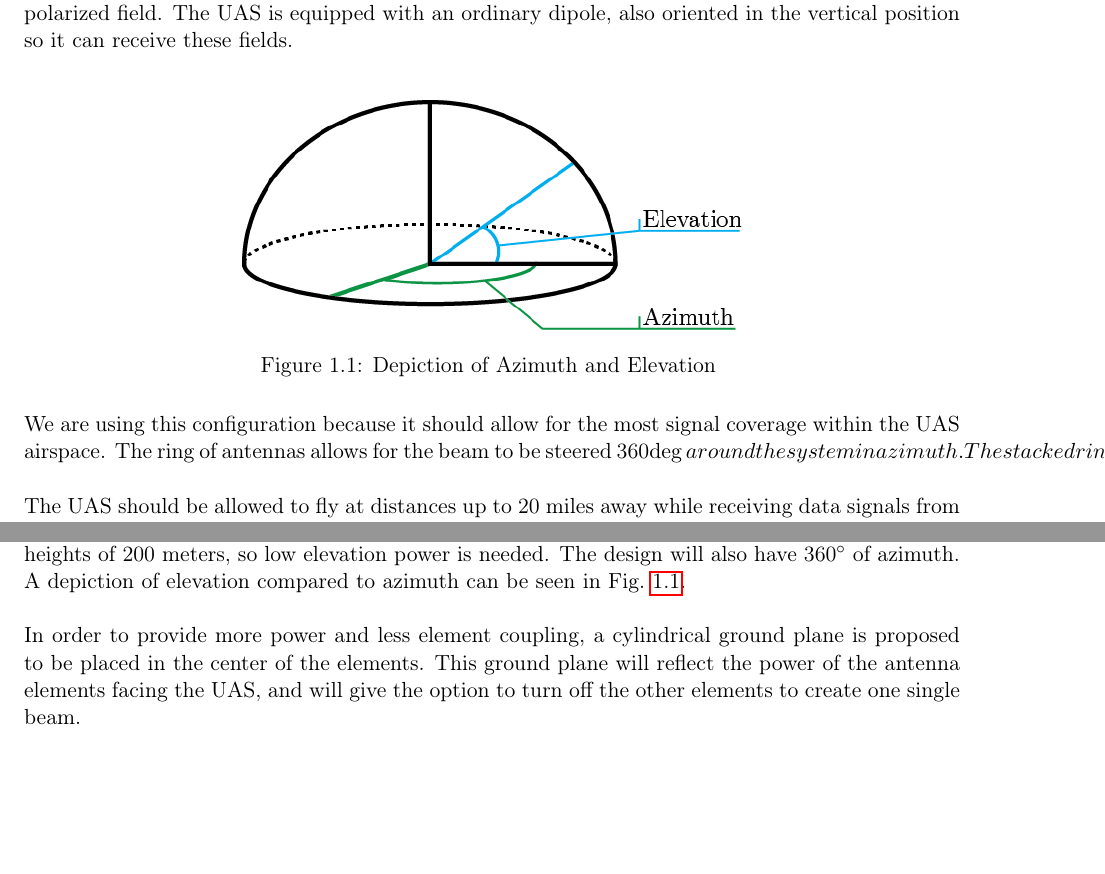
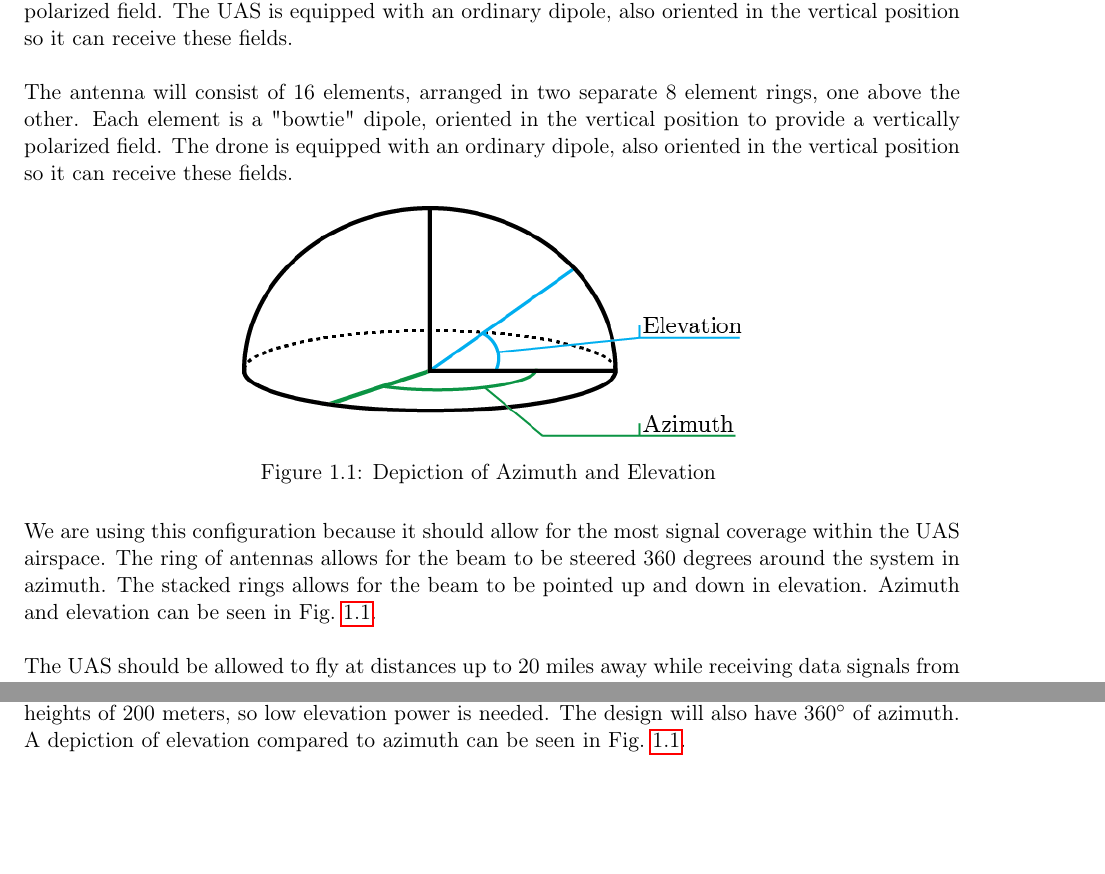
Before and after one commit to AndrewKee/Capstone, a LaTeX document (UROPProposal/Methods.tex): two parts of page 1 of 2, joined at a grey line, cut so that both start at the same text. Compiled offline with pdfLaTeX.

Commit message:
Resolves conflicts

```diff
--- a/UROPProposal/Methods.tex
+++ b/UROPProposal/Methods.tex
@@ -9,6 +9,7 @@
 
 	The antenna will consist of 16 elements, arranged in two separate 8 element rings, one above the other.  Each element is a "bowtie" dipole, oriented in the vertical position to provide a vertically polarized field.  The UAS is equipped with an ordinary dipole, also oriented in the vertical position so it can receive these fields.  \\
 
+	The antenna will consist of 16 elements, arranged in two separate 8 element rings, one above the other.  Each element is a "bowtie" dipole, oriented in the vertical position to provide a vertically polarized field.  The drone is equipped with an ordinary dipole, also oriented in the vertical position so it can receive these fields.
 
 	\begin{figure}[H]
 		\centering
@@ -16,15 +17,11 @@
 		\caption{ Depiction of Azimuth and Elevation \label{fig:elevation_azimuth}}
 	\end{figure}
 
-
-	We are using this configuration because it should allow for the most signal coverage within the UAS airspace.  The ring of antennas allows for the beam to be steered 360\deg around the system in azimuth.  The stacked rings allows for the beam to be pointed up and down in elevation.  Azimuth and elevation can be seen in Fig.~\ref{fig:elevation_azimuth}.  \\
+	We are using this configuration because it should allow for the most signal coverage within the UAS airspace.  The ring of antennas allows for the beam to be steered 360 degrees around the system in azimuth.  The stacked rings allows for the beam to be pointed up and down in elevation.  Azimuth and elevation can be seen in Fig.~\ref{fig:elevation_azimuth}.  \\
 
 	The UAS should be allowed to fly at distances up to 20 miles away while receiving data signals from the base station.  However, it will only fly at heights up to 200 meters so low elevation control is needed.  These two criterion are satisfied by the azimuth and elevation control of the beam.  \\
 
-	A dual ring phased array design will allow for more control in elevation.  The second, higher ring also creates more power at lower elevations.  The UAS can and will fly at distances 20 miles away, at heights of 200 meters, so low elevation power is needed.  The design will also have 360$^{\circ}$ of azimuth.  A depiction of elevation compared to azimuth can be seen in Fig.~\ref{fig:elevation_azimuth}. \\
-
-	In order to provide more power and less element coupling, a cylindrical ground plane is proposed to be placed in the center of the elements. This ground plane will reflect the power of the antenna elements facing the UAS, and will give the option to turn off the other elements to create one single beam.\\
-
+	A dual ring phased array design will allow for more control in elevation.  The second, higher ring also creates more power at lower elevations.  The drone can and will fly at distances 20 miles away, at heights of 200 meters, so low elevation power is needed.  The design will also have 360$^{\circ}$ of azimuth.  A depiction of elevation compared to azimuth can be seen in Fig.~\ref{fig:elevation_azimuth}. \\
 
 \subsection{Phased Array Control System}
 
```
Also changed, not shown: UROPProposal/Methods.tex (6 more changed lines).
